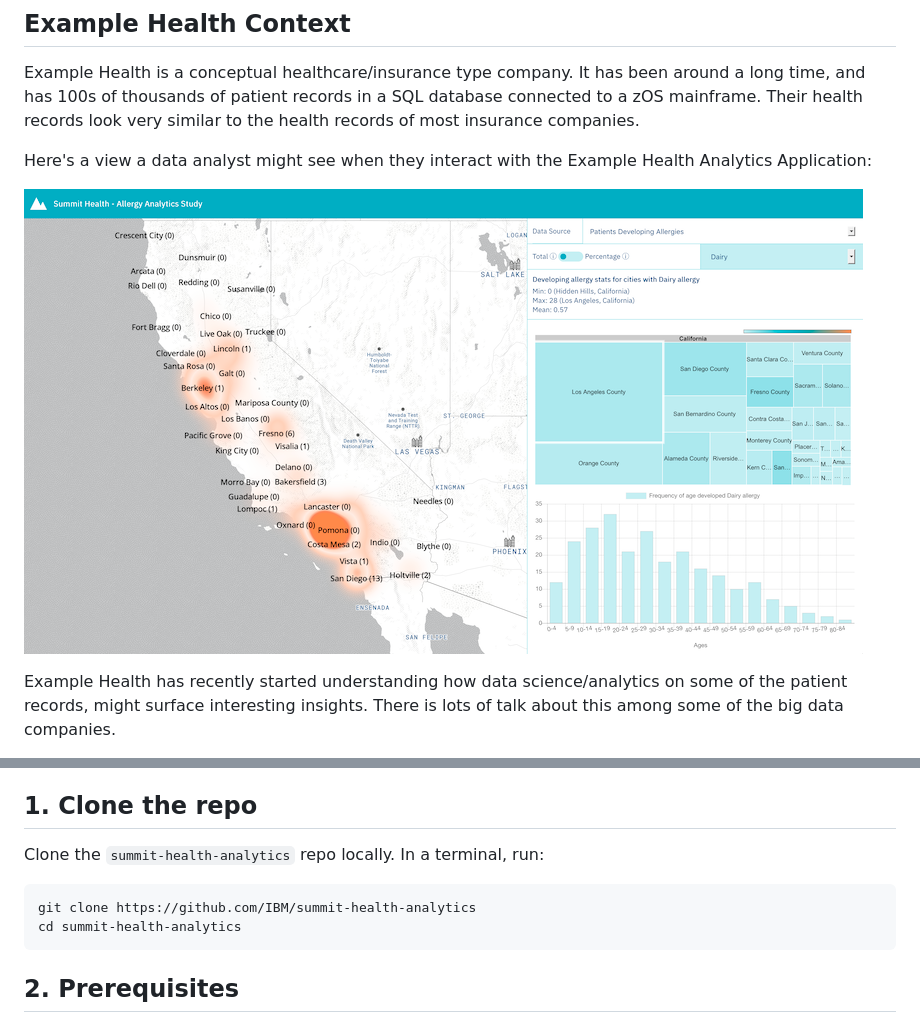
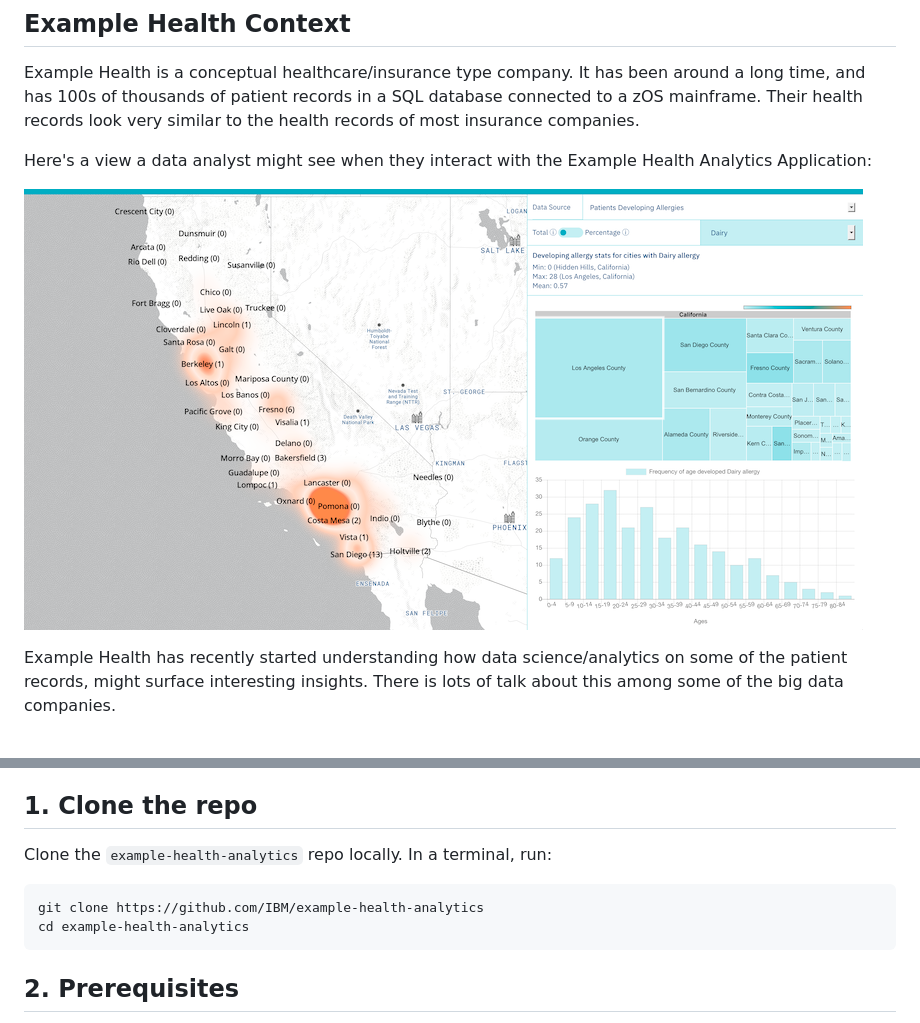
Before and after one commit to IBM/example-health-analytics, a Markdown page: README.md, 2 parts joined by grey strips. Drawn GitHub-style; pictures changed too: readme_images/screenshot.png.

Commit message:
Changed name of repo

````diff
--- a/README.md
+++ b/README.md
@@ -52,11 +52,11 @@ Follow these steps to setup and run this code pattern locally and on the Cloud.
 
 ## 1. Clone the repo
 
-Clone the `summit-health-analytics` repo locally. In a terminal, run:
+Clone the `example-health-analytics` repo locally. In a terminal, run:
 
 ```bash
-git clone https://github.com/IBM/summit-health-analytics
-cd summit-health-analytics
+git clone https://github.com/IBM/example-health-analytics
+cd example-health-analytics
 ```
 
 ## 2. Prerequisites
````
Also changed, not shown: other parts of README.md (+1 -1 lines), 1 other file.
